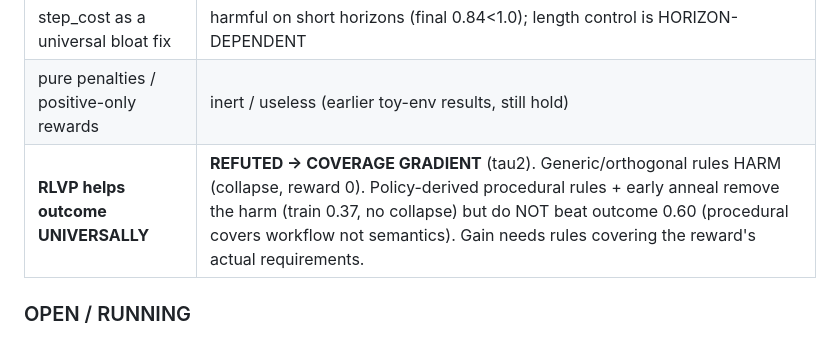
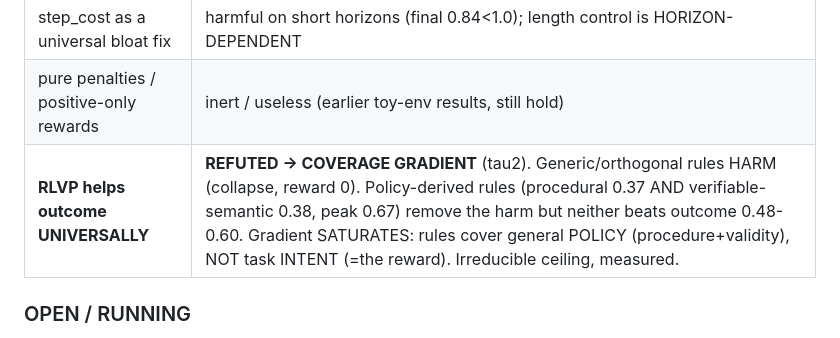
Before and after one commit to 19PINE-AI/rlvp, a Markdown page: PROGRESS.md, the part around the change. Rendered like a GitHub page.

Commit message:
progress: tau2 coverage-gradient saturation (semantic rules measured)

```diff
--- a/PROGRESS.md
+++ b/PROGRESS.md
@@ -50,7 +50,7 @@ Efficiency measured in **episodes GENERATED** (counts DAPO's resampling cost).
 | "discharge credit is the hero" (earlier) | corrected — token-channel is the efficiency lever; discharge is secondary (dead-iter reduction) |
 | step_cost as a universal bloat fix | harmful on short horizons (final 0.84<1.0); length control is HORIZON-DEPENDENT |
 | pure penalties / positive-only rewards | inert / useless (earlier toy-env results, still hold) |
-| **RLVP helps outcome UNIVERSALLY** | **REFUTED -> COVERAGE GRADIENT** (tau2). Generic/orthogonal rules HARM (collapse, reward 0). Policy-derived procedural rules + early anneal remove the harm (train 0.37, no collapse) but do NOT beat outcome 0.60 (procedural covers workflow not semantics). Gain needs rules covering the reward's actual requirements. |
+| **RLVP helps outcome UNIVERSALLY** | **REFUTED -> COVERAGE GRADIENT** (tau2). Generic/orthogonal rules HARM (collapse, reward 0). Policy-derived rules (procedural 0.37 AND verifiable-semantic 0.38, peak 0.67) remove the harm but neither beats outcome 0.48-0.60. Gradient SATURATES: rules cover general POLICY (procedure+validity), NOT task INTENT (=the reward). Irreducible ceiling, measured. |
 
 ### OPEN / RUNNING
 - **Gated ceiling test** — DONE. T2 ceiling gap shown; mixing necessary here (see Validated).
```
